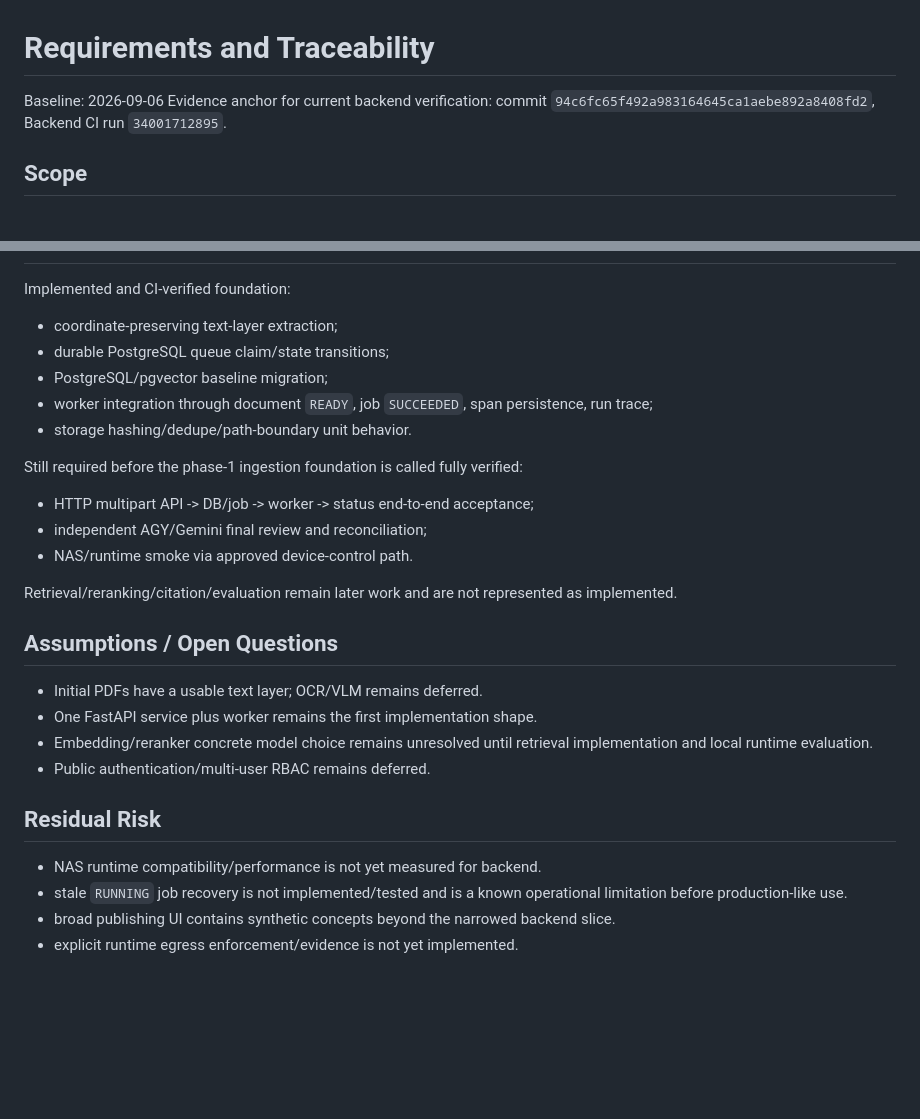
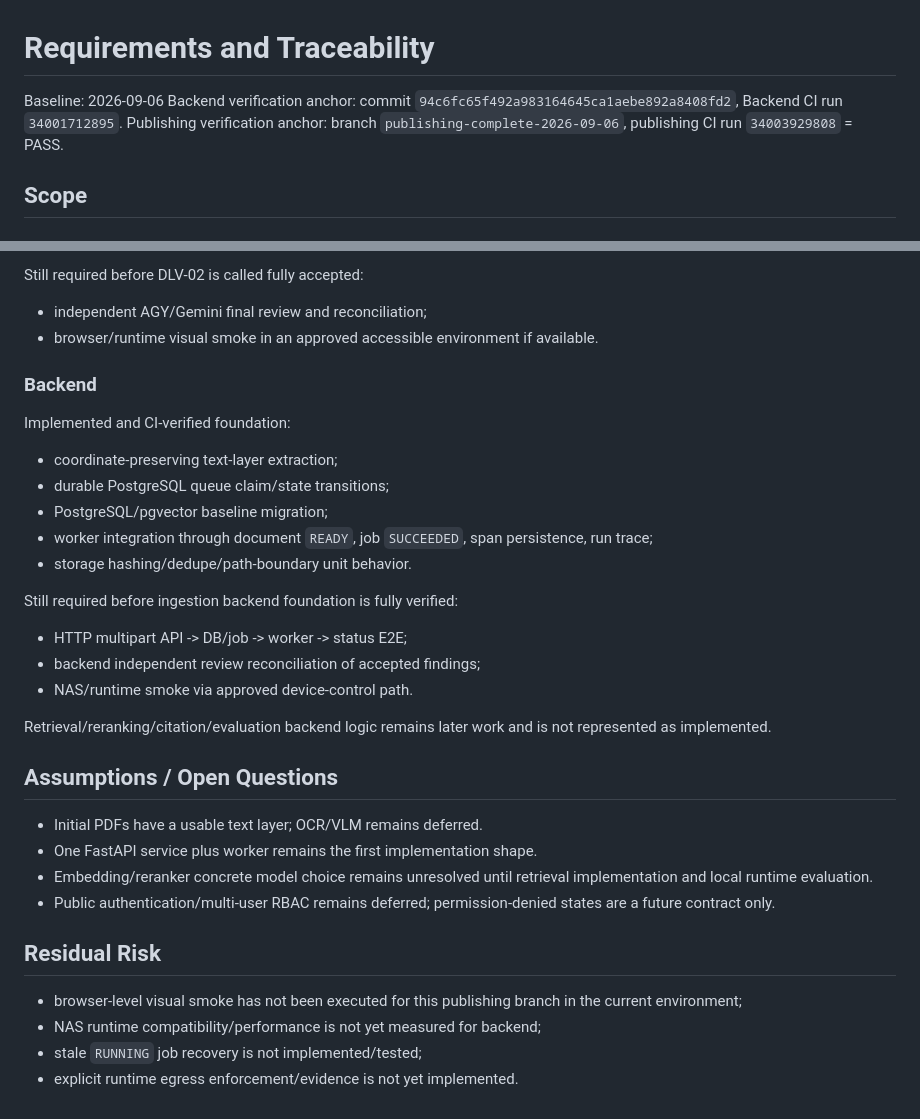
Before and after one commit to son1004007/sovereign-ai-data-workbench, a Markdown page: docs/01-requirements-and-traceability.md, 2 parts joined by grey strips. Drawn GitHub-style; blank space fills up the shorter version.

Commit message:
docs: trace completed publishing to requirements

```diff
--- a/docs/01-requirements-and-traceability.md
+++ b/docs/01-requirements-and-traceability.md
@@ -1,7 +1,8 @@
 # Requirements and Traceability
 
 Baseline: 2026-09-06
-Evidence anchor for current backend verification: commit `94c6fc65f492a983164645ca1aebe892a8408fd2`, Backend CI run `34001712895`.
+Backend verification anchor: commit `94c6fc65f492a983164645ca1aebe892a8408fd2`, Backend CI run `34001712895`.
+Publishing verification anchor: branch `publishing-complete-2026-09-06`, publishing CI run `34003929808` = PASS.
 
 ## Scope
 
@@ -58,3 +100,9 @@ OCR/VLM, L40S serving, Spring/JPA/RBAC, LangGraph, MCP, Kafka, mandatory Redis,
+Still required before DLV-02 is called fully accepted:
+
+- independent AGY/Gemini final review and reconciliation;
+- browser/runtime visual smoke in an approved accessible environment if available.
+
+### Backend
 
 Implemented and CI-verified foundation:
 
@@ -64,24 +112,24 @@ Implemented and CI-verified foundation:
 - worker integration through document `READY`, job `SUCCEEDED`, span persistence, run trace;
 - storage hashing/dedupe/path-boundary unit behavior.
 
-Still required before the phase-1 ingestion foundation is called fully verified:
+Still required before ingestion backend foundation is fully verified:
 
-- HTTP multipart API -> DB/job -> worker -> status end-to-end acceptance;
-- independent AGY/Gemini final review and reconciliation;
+- HTTP multipart API -> DB/job -> worker -> status E2E;
+- backend independent review reconciliation of accepted findings;
 - NAS/runtime smoke via approved device-control path.
 
-Retrieval/reranking/citation/evaluation remain later work and are not represented as implemented.
+Retrieval/reranking/citation/evaluation backend logic remains later work and is not represented as implemented.
 
 ## Assumptions / Open Questions
 
 - Initial PDFs have a usable text layer; OCR/VLM remains deferred.
 - One FastAPI service plus worker remains the first implementation shape.
 - Embedding/reranker concrete model choice remains unresolved until retrieval implementation and local runtime evaluation.
-- Public authentication/multi-user RBAC remains deferred.
+- Public authentication/multi-user RBAC remains deferred; permission-denied states are a future contract only.
 
 ## Residual Risk
 
-- NAS runtime compatibility/performance is not yet measured for backend.
-- stale `RUNNING` job recovery is not implemented/tested and is a known operational limitation before production-like use.
-- broad publishing UI contains synthetic concepts beyond the narrowed backend slice.
+- browser-level visual smoke has not been executed for this publishing branch in the current environment;
+- NAS runtime compatibility/performance is not yet measured for backend;
+- stale `RUNNING` job recovery is not implemented/tested;
 - explicit runtime egress enforcement/evidence is not yet implemented.
```
Also changed, not shown: other parts of docs/01-requirements-and-traceability.md (+61 -20 lines).
